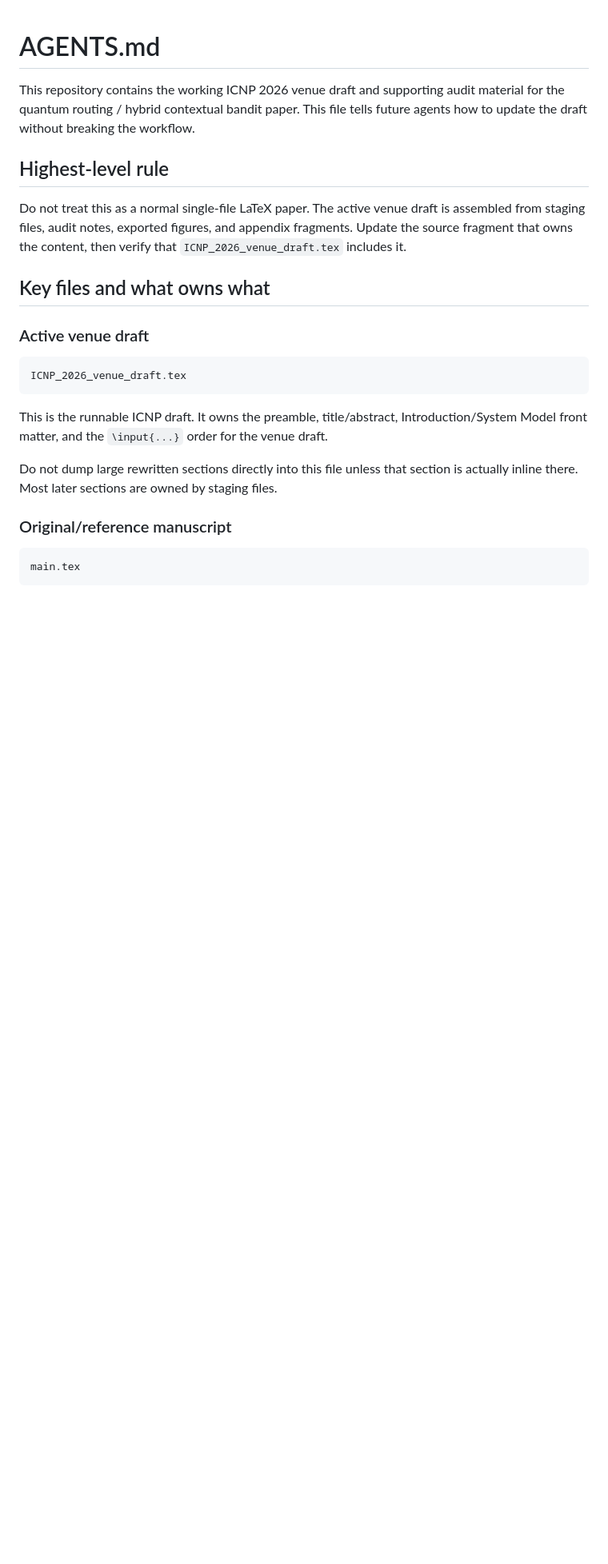
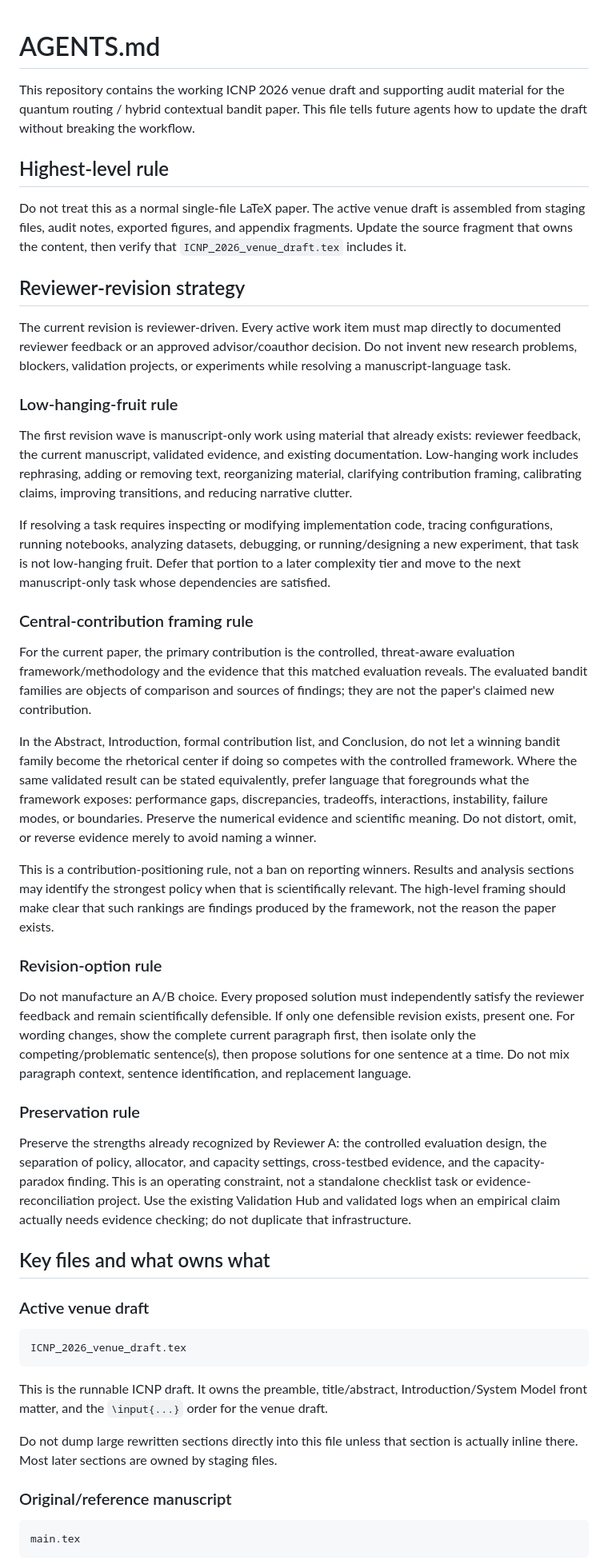
Before and after one commit to pzg8794/QuantumFaultTolerant, a Markdown page: AGENTS.md, the part around the change. Shown at 80% size. Drawn GitHub-style; blank space fills up the shorter version.

Commit message:
Encode reviewer revision strategy for manuscript-first work

```diff
--- a/AGENTS.md
+++ b/AGENTS.md
@@ -5,6 +5,32 @@ This repository contains the working ICNP 2026 venue draft and supporting audit
 ## Highest-level rule
 
 Do not treat this as a normal single-file LaTeX paper. The active venue draft is assembled from staging files, audit notes, exported figures, and appendix fragments. Update the source fragment that owns the content, then verify that `ICNP_2026_venue_draft.tex` includes it.
+
+## Reviewer-revision strategy
+
+The current revision is reviewer-driven. Every active work item must map directly to documented reviewer feedback or an approved advisor/coauthor decision. Do not invent new research problems, blockers, validation projects, or experiments while resolving a manuscript-language task.
+
+### Low-hanging-fruit rule
+
+The first revision wave is manuscript-only work using material that already exists: reviewer feedback, the current manuscript, validated evidence, and existing documentation. Low-hanging work includes rephrasing, adding or removing text, reorganizing material, clarifying contribution framing, calibrating claims, improving transitions, and reducing narrative clutter.
+
+If resolving a task requires inspecting or modifying implementation code, tracing configurations, running notebooks, analyzing datasets, debugging, or running/designing a new experiment, that task is not low-hanging fruit. Defer that portion to a later complexity tier and move to the next manuscript-only task whose dependencies are satisfied.
+
+### Central-contribution framing rule
+
+For the current paper, the primary contribution is the controlled, threat-aware evaluation framework/methodology and the evidence that this matched evaluation reveals. The evaluated bandit families are objects of comparison and sources of findings; they are not the paper's claimed new contribution.
+
+In the Abstract, Introduction, formal contribution list, and Conclusion, do not let a winning bandit family become the rhetorical center if doing so competes with the controlled framework. Where the same validated result can be stated equivalently, prefer language that foregrounds what the framework exposes: performance gaps, discrepancies, tradeoffs, interactions, instability, failure modes, or boundaries. Preserve the numerical evidence and scientific meaning. Do not distort, omit, or reverse evidence merely to avoid naming a winner.
+
+This is a contribution-positioning rule, not a ban on reporting winners. Results and analysis sections may identify the strongest policy when that is scientifically relevant. The high-level framing should make clear that such rankings are findings produced by the framework, not the reason the paper exists.
+
+### Revision-option rule
+
+Do not manufacture an A/B choice. Every proposed solution must independently satisfy the reviewer feedback and remain scientifically defensible. If only one defensible revision exists, present one. For wording changes, show the complete current paragraph first, then isolate only the competing/problematic sentence(s), then propose solutions for one sentence at a time. Do not mix paragraph context, sentence identification, and replacement language.
+
+### Preservation rule
+
+Preserve the strengths already recognized by Reviewer A: the controlled evaluation design, the separation of policy, allocator, and capacity settings, cross-testbed evidence, and the capacity-paradox finding. This is an operating constraint, not a standalone checklist task or evidence-reconciliation project. Use the existing Validation Hub and validated logs when an empirical claim actually needs evidence checking; do not duplicate that infrastructure.
 
 ## Key files and what owns what
 
```
